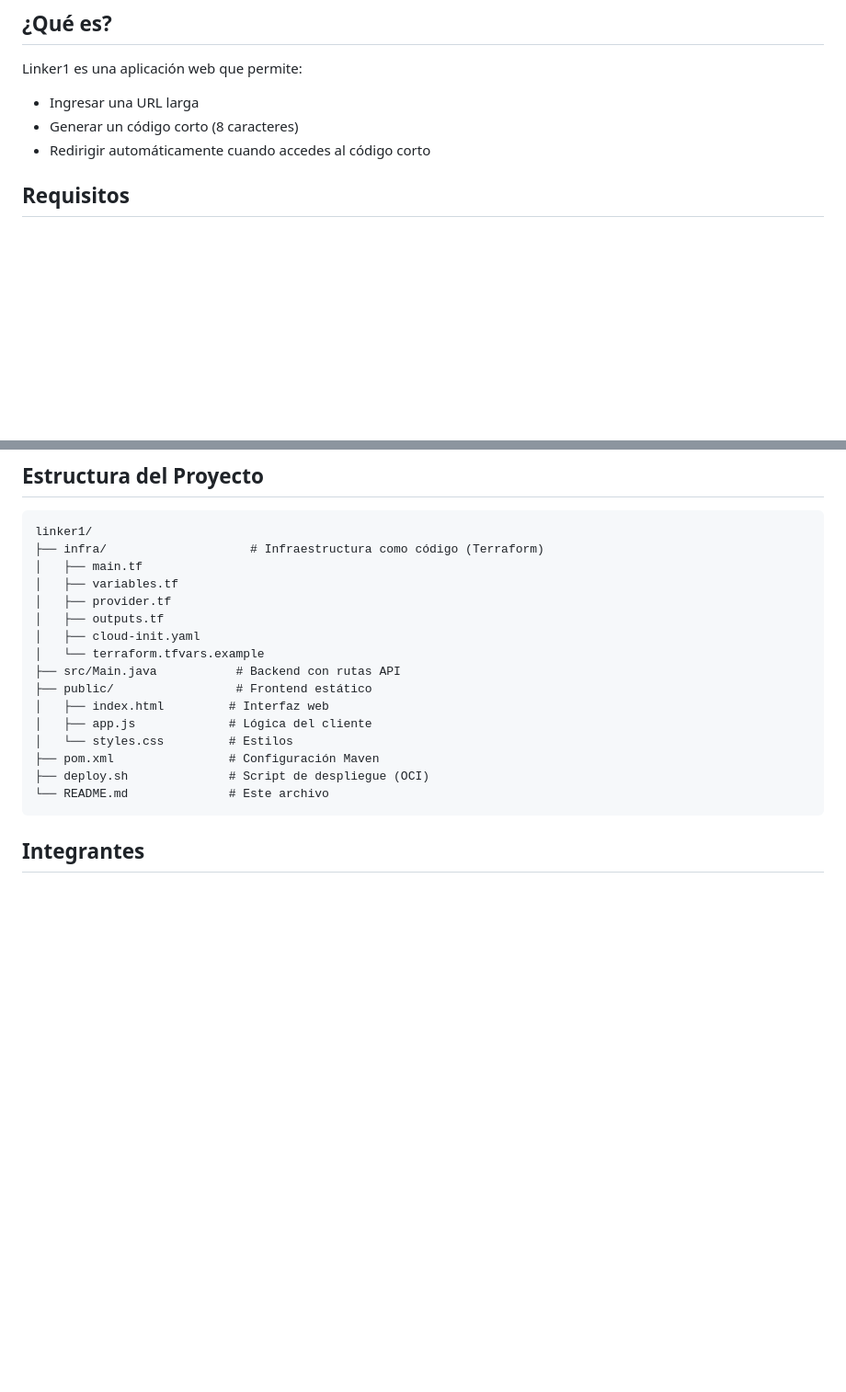
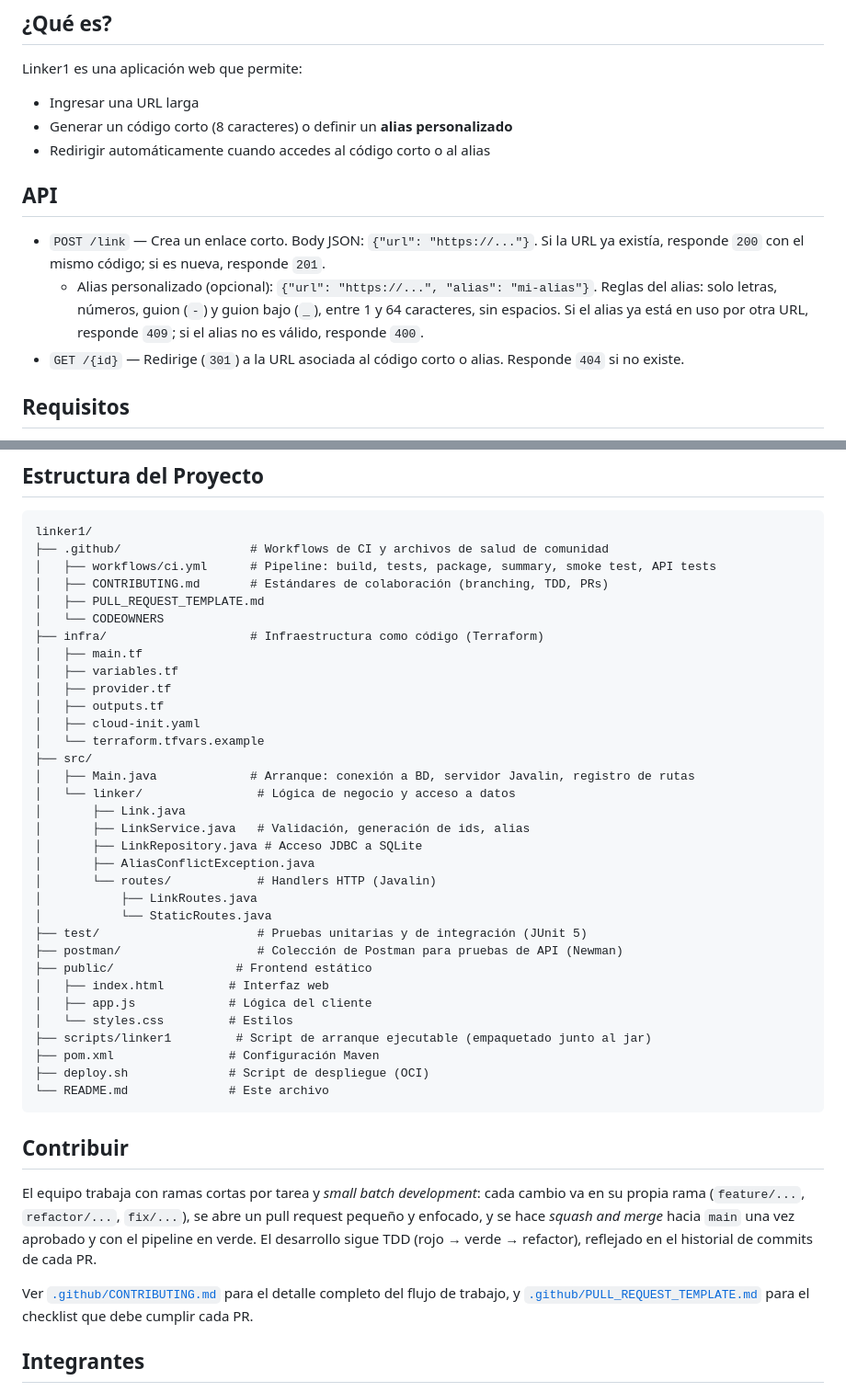
Before and after one commit to co-eiv-devsecops/linker1, a Markdown page: README.md, 2 parts joined by grey strips. Shown at 92% size. GitHub-like rendering; blank space fills up the shorter version.

Commit message:
docs: update README with alias API, pipeline, coverage, and contributing docs
The README hadn't been touched since the day-1 monolith and no longer
reflected the work in this task: adds a section documenting the
POST /link alias parameter and its validation/conflict rules, a
"Pipeline y calidad" section describing all 6 CI jobs and the
branch-protection gate, a coverage subsection (JaCoCo, 100% line
target excluding Main), a Postman/Newman subsection with the local
run command, an updated project structure tree (the linker package,
test/, postman/, scripts/), and a brief Contribuir section pointing
at .github/CONTRIBUTING.md and the PR template.

````diff
--- a/README.md
+++ b/README.md
@@ -6,8 +6,14 @@ Un acortador de URLs simple construido con **Java** y **Javalin**, con base de d
 
 Linker1 es una aplicación web que permite:
 - Ingresar una URL larga
-- Generar un código corto (8 caracteres)
-- Redirigir automáticamente cuando accedes al código corto
+- Generar un código corto (8 caracteres) o definir un **alias personalizado**
+- Redirigir automáticamente cuando accedes al código corto o al alias
+
+## API
+
+- `POST /link` — Crea un enlace corto. Body JSON: `{"url": "https://..."}`. Si la URL ya existía, responde `200` con el mismo código; si es nueva, responde `201`.
+  - Alias personalizado (opcional): `{"url": "https://...", "alias": "mi-alias"}`. Reglas del alias: solo letras, números, guion (`-`) y guion bajo (`_`), entre 1 y 64 caracteres, sin espacios. Si el alias ya está en uso por otra URL, responde `409`; si el alias no es válido, responde `400`.
+- `GET /{id}` — Redirige (`301`) a la URL asociada al código corto o alias. Responde `404` si no existe.
 
 ## Requisitos
 
@@ -166,6 +196,11 @@ Dev Containers: Rebuild and Reopen in Container
 
 ```
 linker1/
+├── .github/                  # Workflows de CI y archivos de salud de comunidad
+│   ├── workflows/ci.yml      # Pipeline: build, tests, package, summary, smoke test, API tests
+│   ├── CONTRIBUTING.md       # Estándares de colaboración (branching, TDD, PRs)
+│   ├── PULL_REQUEST_TEMPLATE.md
+│   └── CODEOWNERS
 ├── infra/                    # Infraestructura como código (Terraform)
 │   ├── main.tf
 │   ├── variables.tf
@@ -173,15 +208,33 @@ linker1/
 │   ├── outputs.tf
 │   ├── cloud-init.yaml
 │   └── terraform.tfvars.example
-├── src/Main.java           # Backend con rutas API
+├── src/
+│   ├── Main.java             # Arranque: conexión a BD, servidor Javalin, registro de rutas
+│   └── linker/                # Lógica de negocio y acceso a datos
+│       ├── Link.java
+│       ├── LinkService.java   # Validación, generación de ids, alias
+│       ├── LinkRepository.java # Acceso JDBC a SQLite
+│       ├── AliasConflictException.java
+│       └── routes/            # Handlers HTTP (Javalin)
+│           ├── LinkRoutes.java
+│           └── StaticRoutes.java
+├── test/                      # Pruebas unitarias y de integración (JUnit 5)
+├── postman/                   # Colección de Postman para pruebas de API (Newman)
 ├── public/                 # Frontend estático
 │   ├── index.html         # Interfaz web
 │   ├── app.js             # Lógica del cliente
 │   └── styles.css         # Estilos
+├── scripts/linker1         # Script de arranque ejecutable (empaquetado junto al jar)
 ├── pom.xml                # Configuración Maven
 ├── deploy.sh              # Script de despliegue (OCI)
 └── README.md              # Este archivo
 ```
+
+## Contribuir
+
+El equipo trabaja con ramas cortas por tarea y *small batch development*: cada cambio va en su propia rama (`feature/...`, `refactor/...`, `fix/...`), se abre un pull request pequeño y enfocado, y se hace *squash and merge* hacia `main` una vez aprobado y con el pipeline en verde. El desarrollo sigue TDD (rojo → verde → refactor), reflejado en el historial de commits de cada PR.
+
+Ver [`.github/CONTRIBUTING.md`](.github/CONTRIBUTING.md) para el detalle completo del flujo de trabajo, y [`.github/PULL_REQUEST_TEMPLATE.md`](.github/PULL_REQUEST_TEMPLATE.md) para el checklist que debe cumplir cada PR.
 
 ## Integrantes
 
````
Also changed, not shown: other parts of README.md (+24 -0 lines).
